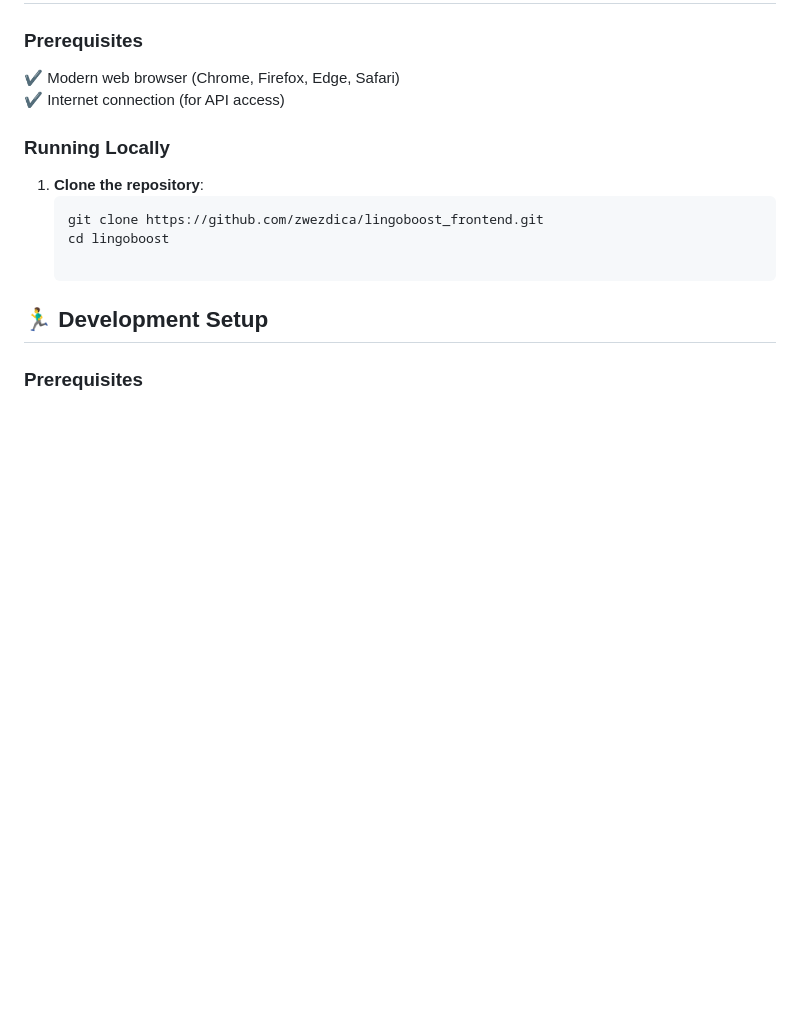
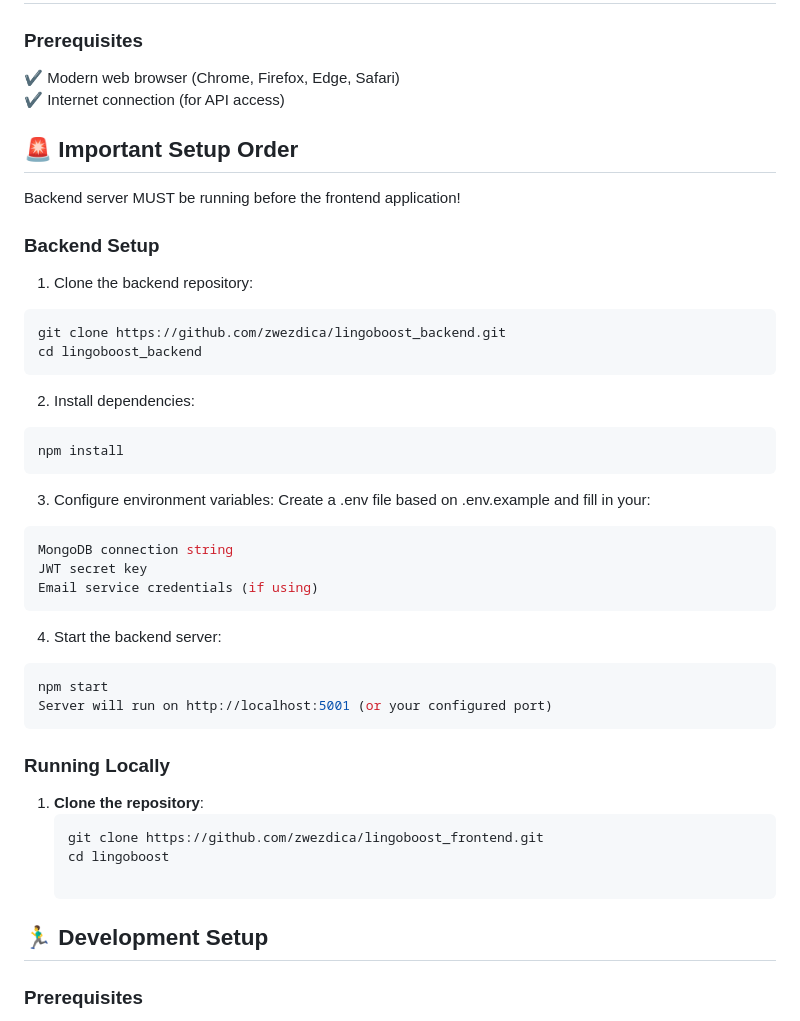
Before and after one commit to zwezdica/lingoboost_frontend, a Markdown page: README.md, the part around the change. Drawn GitHub-style; blank space fills up the shorter version.

````diff
--- a/README.md
+++ b/README.md
@@ -46,6 +46,40 @@ LingoBoost is a modern web application that makes language learning fun and enga
 ### Prerequisites
 ✔ Modern web browser (Chrome, Firefox, Edge, Safari)
 ✔ Internet connection (for API access)
+
+
+
+## 🚨 Important Setup Order
+Backend server MUST be running before the frontend application!
+
+### Backend Setup
+1. Clone the backend repository:
+
+```bash
+git clone https://github.com/zwezdica/lingoboost_backend.git
+cd lingoboost_backend
+```
+
+2. Install dependencies:
+
+```bash
+npm install
+```
+
+3. Configure environment variables:
+Create a .env file based on .env.example and fill in your:
+```bash
+MongoDB connection string
+JWT secret key
+Email service credentials (if using)
+```
+
+4. Start the backend server:
+```bash
+npm start
+Server will run on http://localhost:5001 (or your configured port)
+```
+
 
 ### Running Locally
 
````
